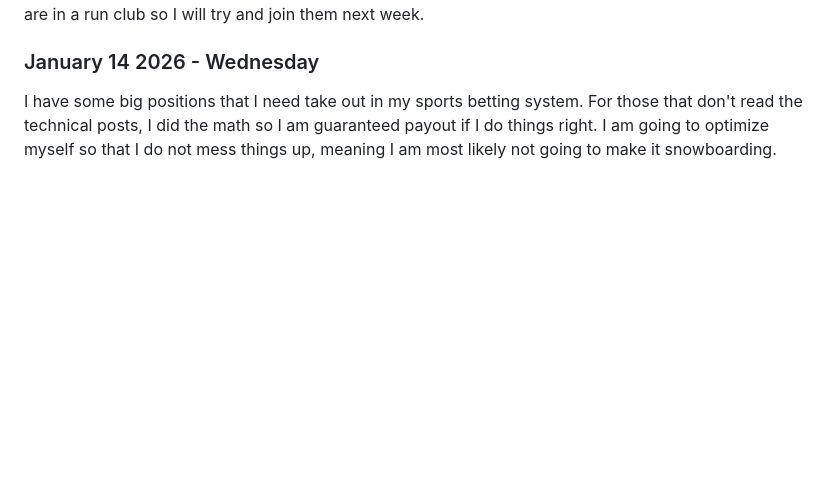
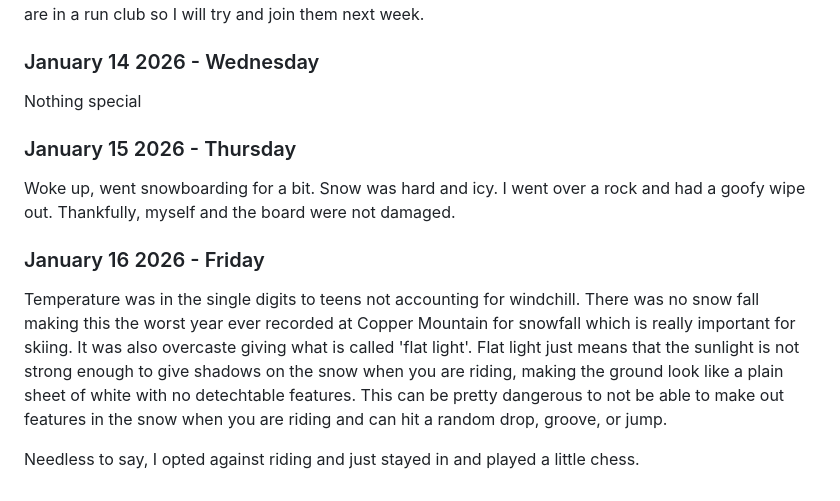
Before and after one commit to Gmontes01/Gmontes01.github.io, a Markdown page: personal_blog/travel.md, the part around the change. Rendered like a GitHub page; blank space fills up the shorter version.

```diff
--- a/personal_blog/travel.md
+++ b/personal_blog/travel.md
@@ -85,4 +85,14 @@ I slept bad the night before so I did not snowboard because I am especially scar
 
 ### January 14 2026 - Wednesday
 
-I have some big positions that I need take out in my sports betting system. For those that don't read the technical posts, I did the math so I am guaranteed payout if I do things right. I am going to optimize myself so that I do not mess things up, meaning I am most likely not going to make it snowboarding.
+Nothing special
+
+### January 15 2026 - Thursday
+
+Woke up, went snowboarding for a bit. Snow was hard and icy. I went over a rock and had a goofy wipe out. Thankfully, myself and the board were not damaged.
+
+### January 16 2026 - Friday
+
+Temperature was in the single digits to teens not accounting for windchill. There was no snow fall making this the worst year ever recorded at Copper Mountain for snowfall which is really important for skiing. It was also overcaste giving what is called 'flat light'. Flat light just means that the sunlight is not strong enough to give shadows on the snow when you are riding, making the ground look like a plain sheet of white with no detechtable features. This can be pretty dangerous to not be able to make out features in the snow when you are riding and can hit a random drop, groove, or jump.
+
+Needless to say, I opted against riding and just stayed in and played a little chess.
```
Also changed, not shown: technical_blog/sports_betting_mechanics.md (+64 -2 lines).
